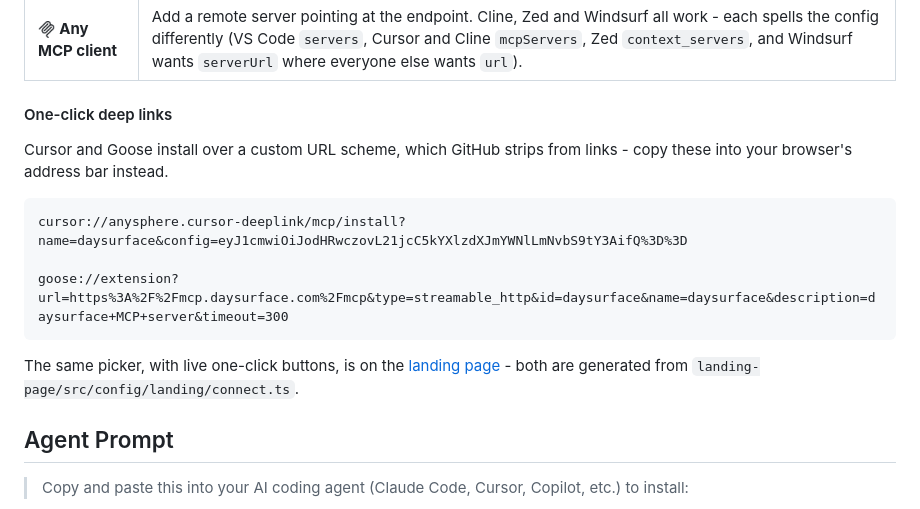
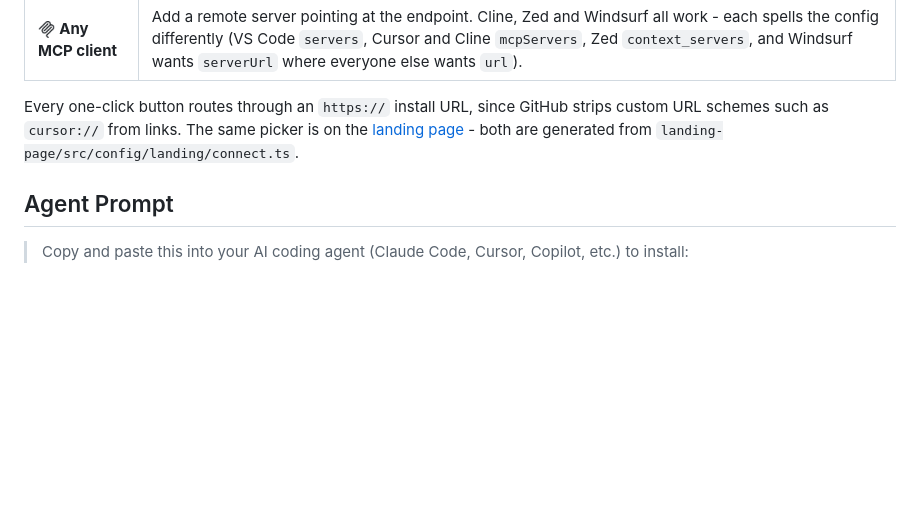
Before and after one commit to Miyamura80/DaySurface, a Markdown page: README.md, the part around one of its changes. GitHub-like rendering; blank space fills up the shorter version.

Commit message:
🔨 Use the official Cursor and Goose install badges
Both publish an https install URL and a badge image for READMEs, so the two
clients that previously had only a copy-this-scheme fallback now get real
one-click buttons. Cursor ships a dark and a light badge, wired through
<picture>; Goose publishes only the dark one.

Verified: Goose's /goose/extension page forwards its query string verbatim to
goose://extension, so the remote streamable-HTTP params carry through.

Drops the custom-scheme code block, which no longer has a reader.

Co-Authored-By: Claude Opus 5 <noreply@anthropic.com>
Claude-Session: https://claude.ai/code/session_013hRqNXBd5gzqFjhSRMv7YA

````diff
--- a/README.md
+++ b/README.md
@@ -71,16 +71,6 @@ Auth:       OAuth in the browser, no key to paste
 | <picture><source media="(prefers-color-scheme: dark)" srcset="media/clients/mcp-dark.png"><img src="media/clients/mcp-light.png" width="17" alt=""></picture> **Any MCP client** | Add a remote server pointing at the endpoint. Cline, Zed and Windsurf all work - each spells the config differently (VS Code `servers`, Cursor and Cline `mcpServers`, Zed `context_servers`, and Windsurf wants `serverUrl` where everyone else wants `url`). |
 
-#### One-click deep links
-
-Cursor and Goose install over a custom URL scheme, which GitHub strips from links - copy these into your browser's address bar instead.
-
-```text
-cursor://anysphere.cursor-deeplink/mcp/install?name=daysurface&config=eyJ1cmwiOiJodHRwczovL21jcC5kYXlzdXJmYWNlLmNvbS9tY3AifQ%3D%3D
-
-goose://extension?url=https%3A%2F%2Fmcp.daysurface.com%2Fmcp&type=streamable_http&id=daysurface&name=daysurface&description=daysurface+MCP+server&timeout=300
-```
-
-The same picker, with live one-click buttons, is on the [landing page](https://daysurface.com) - both are generated from `landing-page/src/config/landing/connect.ts`.
+Every one-click button routes through an `https://` install URL, since GitHub strips custom URL schemes such as `cursor://` from links. The same picker is on the [landing page](https://daysurface.com) - both are generated from `landing-page/src/config/landing/connect.ts`.
 
 ## Agent Prompt
 
````
Also changed, not shown: other parts of README.md (+2 -2 lines).
